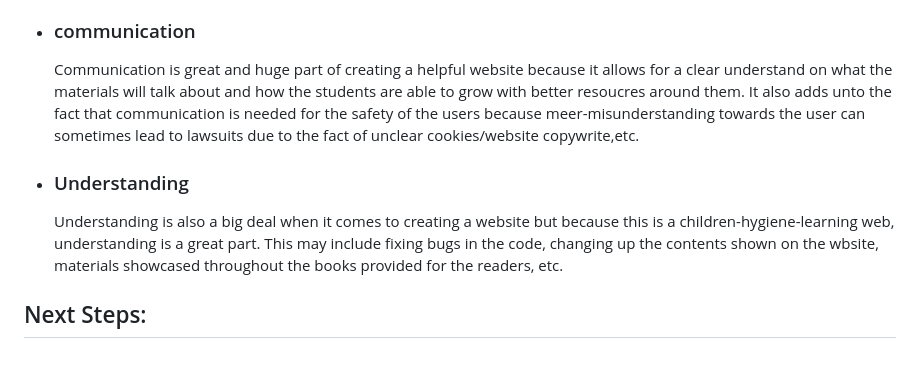
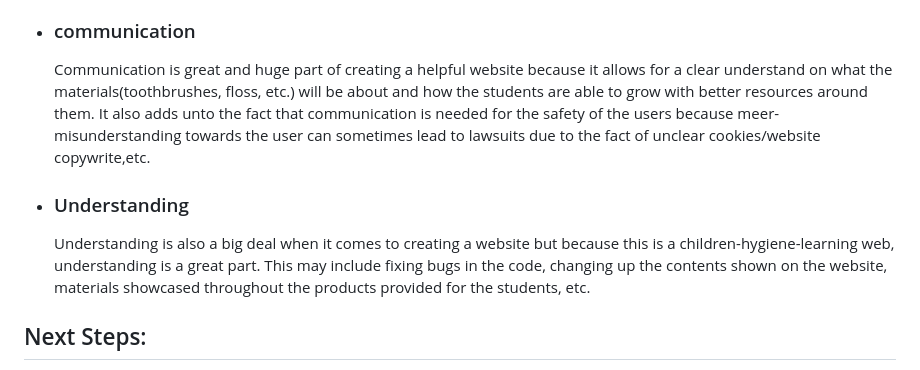
Before and after one commit to raneema9609/sep10-freedom-project, a Markdown page: blog/entry01.md, the part around one of its changes. GitHub-like rendering.

```diff
--- a/blog/entry01.md
+++ b/blog/entry01.md
@@ -26,10 +26,10 @@
 <p>Being able to google/ search is a major skill needed to create a good and trustworthy website because nobody wants a fualty or untrue/false webiste of which spreads misinformation to a young audience of learners. This means that being able to search for the correct resources allows for --> better research --> and therefore a better website.</p></li>
 
 <li><h3>communication</h3>
-<p>Communication is great and huge part of creating a helpful website because it allows for a clear understand on what the materials will talk about and how the students are able to grow with better resoucres around them. It also adds unto the fact that communication is needed for the safety of the users because meer-misunderstanding towards the user can sometimes lead to lawsuits due to the fact of unclear cookies/website copywrite,etc.</p></li>
+<p>Communication is great and huge part of creating a helpful website because it allows for a clear understand on what the materials(toothbrushes, floss, etc.) will be about and how the students are able to grow with better resources around them. It also adds unto the fact that communication is needed for the safety of the users because meer-misunderstanding towards the user can sometimes lead to lawsuits due to the fact of unclear cookies/website copywrite,etc.</p></li>
 
 <li><h3>Understanding</h3>
-<p>Understanding is also a big deal when it comes to creating a website but because this is a children-hygiene-learning web, understanding is a great part. This may include fixing bugs in the code, changing up the contents shown on the wbsite, materials showcased throughout the books provided for the readers, etc.</p></li>
+<p>Understanding is also a big deal when it comes to creating a website but because this is a children-hygiene-learning web, understanding is a great part. This may include fixing bugs in the code, changing up the contents shown on the website, materials showcased throughout the products provided for the students, etc.</p></li>
 </ul>
 
 <h2>Next Steps:</h2>
```
Also changed, not shown: other parts of blog/entry01.md (+1 -4 lines).
